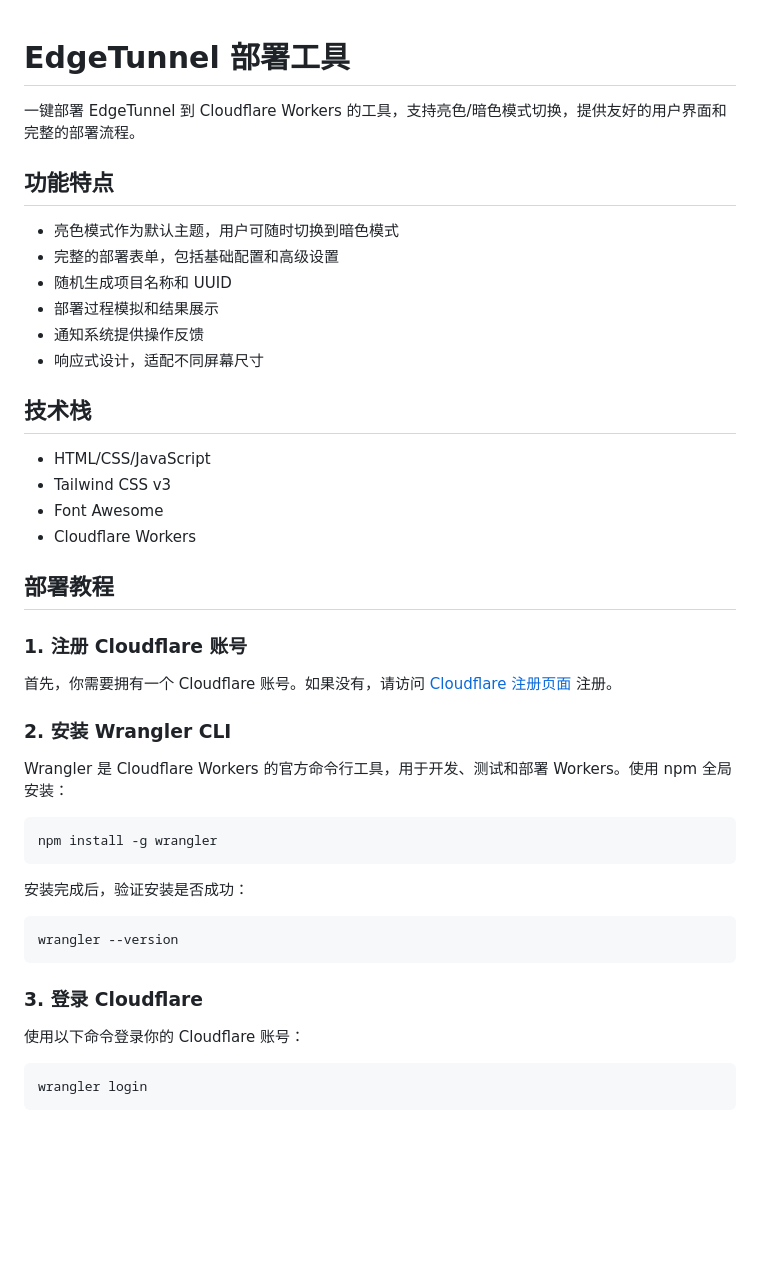
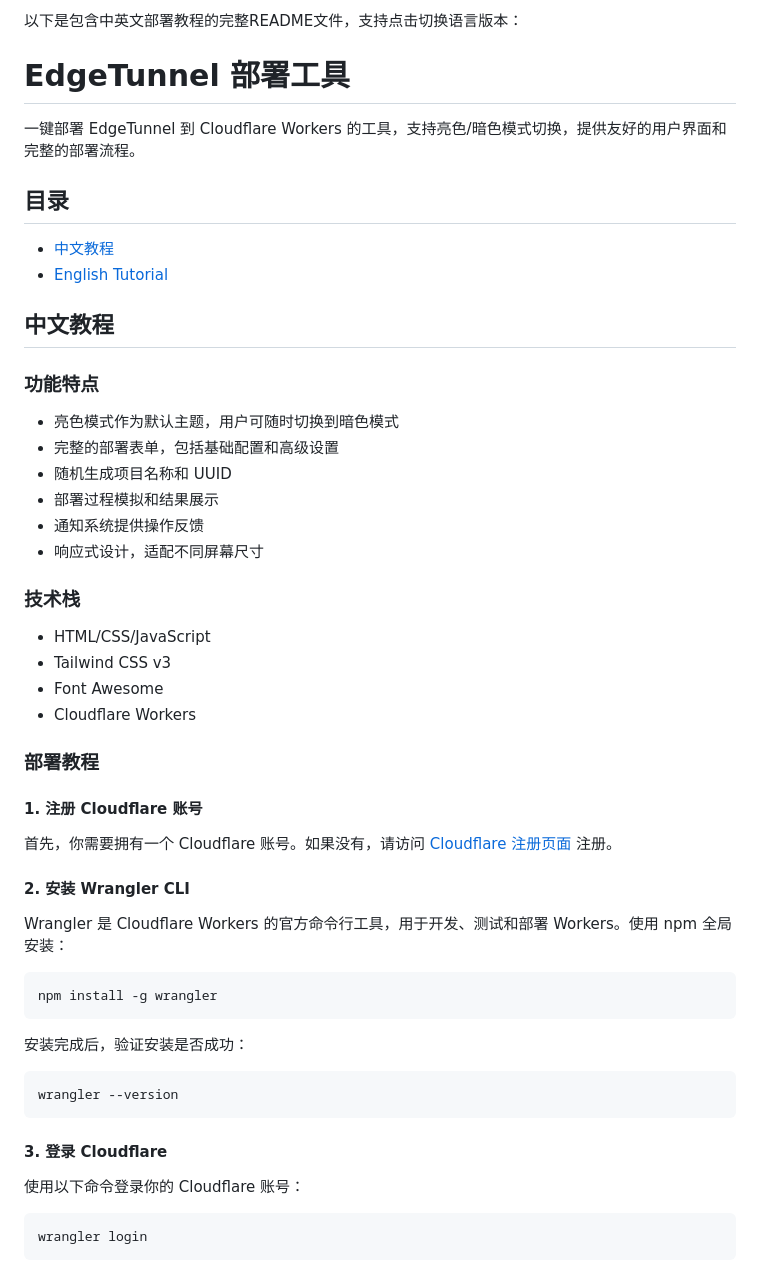
Before and after one commit to lijboys/auto-Deploy, a Markdown page: README.md, the part around one of its changes. Drawn GitHub-style; blank space fills up the shorter version.

````diff
--- a/README.md
+++ b/README.md
@@ -1,8 +1,17 @@
+以下是包含中英文部署教程的完整README文件，支持点击切换语言版本：
+
 # EdgeTunnel 部署工具
 
 一键部署 EdgeTunnel 到 Cloudflare Workers 的工具，支持亮色/暗色模式切换，提供友好的用户界面和完整的部署流程。
 
-## 功能特点
+## 目录
+
+- [中文教程](#中文教程)
+- [English Tutorial](#english-tutorial)
+
+## 中文教程
+
+### 功能特点
 
 - 亮色模式作为默认主题，用户可随时切换到暗色模式
 - 完整的部署表单，包括基础配置和高级设置
@@ -11,20 +20,20 @@
 - 通知系统提供操作反馈
 - 响应式设计，适配不同屏幕尺寸
 
-## 技术栈
+### 技术栈
 
 - HTML/CSS/JavaScript
 - Tailwind CSS v3
 - Font Awesome
 - Cloudflare Workers
 
-## 部署教程
+### 部署教程
 
-### 1. 注册 Cloudflare 账号
+#### 1. 注册 Cloudflare 账号
 
 首先，你需要拥有一个 Cloudflare 账号。如果没有，请访问 [Cloudflare 注册页面](https://dash.cloudflare.com/sign-up) 注册。
 
-### 2. 安装 Wrangler CLI
+#### 2. 安装 Wrangler CLI
 
 Wrangler 是 Cloudflare Workers 的官方命令行工具，用于开发、测试和部署 Workers。使用 npm 全局安装：
 
@@ -38,7 +47,7 @@ npm install -g wrangler
 wrangler --version
 ```
 
-### 3. 登录 Cloudflare
+#### 3. 登录 Cloudflare
 
 使用以下命令登录你的 Cloudflare 账号：
 
````
Also changed, not shown: other parts of README.md (+159 -16 lines).
